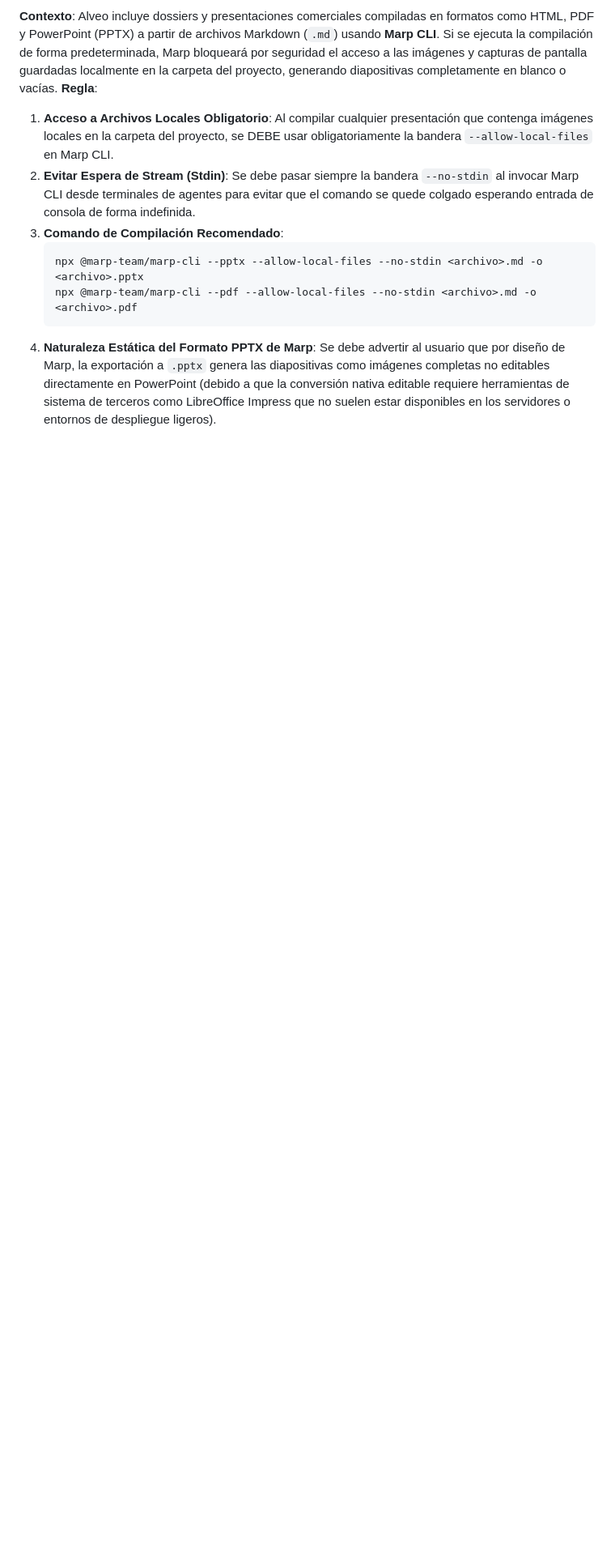
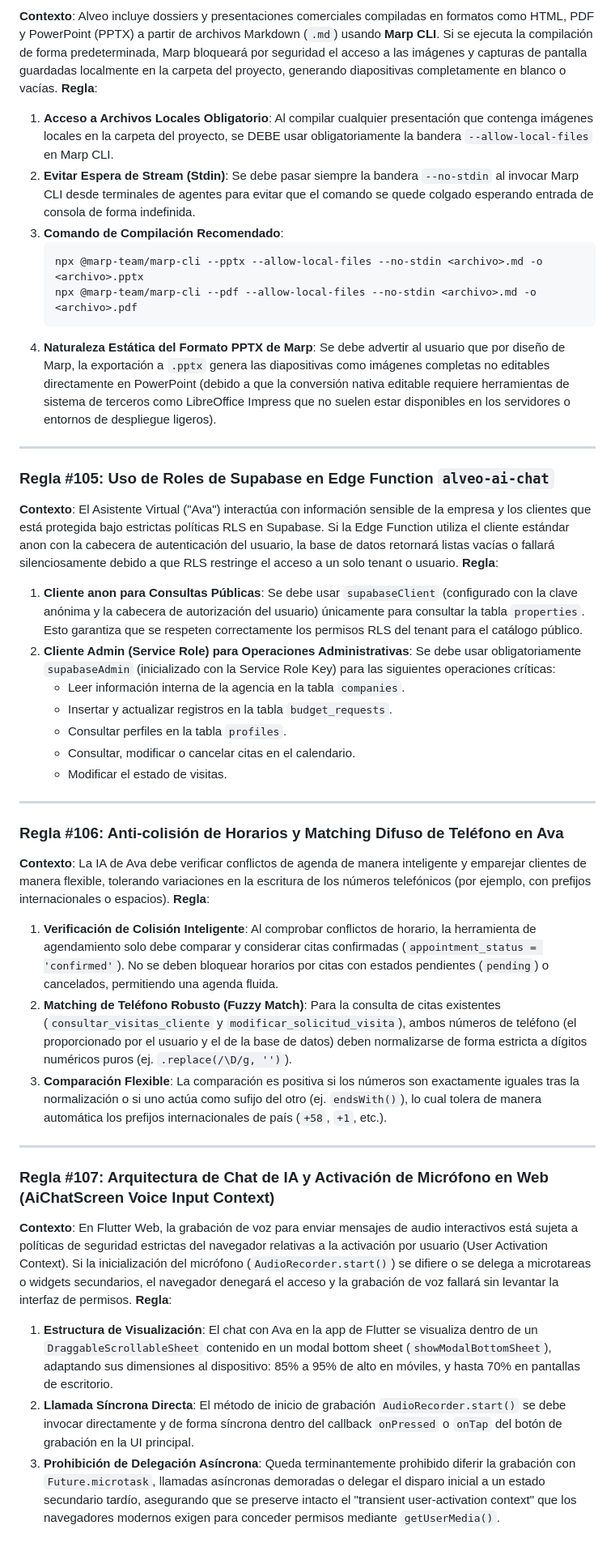
Before and after one commit to carlosjfigueroas/alveo, a Markdown page: alveo_rules.md, the part around the change. Shown at 81% size. GitHub-like rendering; blank space fills up the shorter version.

Commit message:
docs: add rules #105-107 documenting Ava AI architecture and recording safety

````diff
--- a/alveo_rules.md
+++ b/alveo_rules.md
@@ -687,3 +687,34 @@ Antes, el código insertaba todos los correos electrónicos (ej. `admin@agencia.
    npx @marp-team/marp-cli --pdf --allow-local-files --no-stdin <archivo>.md -o <archivo>.pdf
    ```
 4. **Naturaleza Estática del Formato PPTX de Marp**: Se debe advertir al usuario que por diseño de Marp, la exportación a `.pptx` genera las diapositivas como imágenes completas no editables directamente en PowerPoint (debido a que la conversión nativa editable requiere herramientas de sistema de terceros como LibreOffice Impress que no suelen estar disponibles en los servidores o entornos de despliegue ligeros).
+
+---
+
+### Regla #105: Uso de Roles de Supabase en Edge Function `alveo-ai-chat`
+**Contexto**: El Asistente Virtual ("Ava") interactúa con información sensible de la empresa y los clientes que está protegida bajo estrictas políticas RLS en Supabase. Si la Edge Function utiliza el cliente estándar anon con la cabecera de autenticación del usuario, la base de datos retornará listas vacías o fallará silenciosamente debido a que RLS restringe el acceso a un solo tenant o usuario.
+**Regla**:
+1. **Cliente anon para Consultas Públicas**: Se debe usar `supabaseClient` (configurado con la clave anónima y la cabecera de autorización del usuario) únicamente para consultar la tabla `properties`. Esto garantiza que se respeten correctamente los permisos RLS del tenant para el catálogo público.
+2. **Cliente Admin (Service Role) para Operaciones Administrativas**: Se debe usar obligatoriamente `supabaseAdmin` (inicializado con la Service Role Key) para las siguientes operaciones críticas:
+   * Leer información interna de la agencia en la tabla `companies`.
+   * Insertar y actualizar registros en la tabla `budget_requests`.
+   * Consultar perfiles en la tabla `profiles`.
+   * Consultar, modificar o cancelar citas en el calendario.
+   * Modificar el estado de visitas.
+
+---
+
+### Regla #106: Anti-colisión de Horarios y Matching Difuso de Teléfono en Ava
+**Contexto**: La IA de Ava debe verificar conflictos de agenda de manera inteligente y emparejar clientes de manera flexible, tolerando variaciones en la escritura de los números telefónicos (por ejemplo, con prefijos internacionales o espacios).
+**Regla**:
+1. **Verificación de Colisión Inteligente**: Al comprobar conflictos de horario, la herramienta de agendamiento solo debe comparar y considerar citas confirmadas (`appointment_status = 'confirmed'`). No se deben bloquear horarios por citas con estados pendientes (`pending`) o cancelados, permitiendo una agenda fluida.
+2. **Matching de Teléfono Robusto (Fuzzy Match)**: Para la consulta de citas existentes (`consultar_visitas_cliente` y `modificar_solicitud_visita`), ambos números de teléfono (el proporcionado por el usuario y el de la base de datos) deben normalizarse de forma estricta a dígitos numéricos puros (ej. `.replace(/\D/g, '')`).
+3. **Comparación Flexible**: La comparación es positiva si los números son exactamente iguales tras la normalización o si uno actúa como sufijo del otro (ej. `endsWith()`), lo cual tolera de manera automática los prefijos internacionales de país (`+58`, `+1`, etc.).
+
+---
+
+### Regla #107: Arquitectura de Chat de IA y Activación de Micrófono en Web (AiChatScreen Voice Input Context)
+**Contexto**: En Flutter Web, la grabación de voz para enviar mensajes de audio interactivos está sujeta a políticas de seguridad estrictas del navegador relativas a la activación por usuario (User Activation Context). Si la inicialización del micrófono (`AudioRecorder.start()`) se difiere o se delega a microtareas o widgets secundarios, el navegador denegará el acceso y la grabación de voz fallará sin levantar la interfaz de permisos.
+**Regla**:
+1. **Estructura de Visualización**: El chat con Ava en la app de Flutter se visualiza dentro de un `DraggableScrollableSheet` contenido en un modal bottom sheet (`showModalBottomSheet`), adaptando sus dimensiones al dispositivo: 85% a 95% de alto en móviles, y hasta 70% en pantallas de escritorio.
+2. **Llamada Síncrona Directa**: El método de inicio de grabación `AudioRecorder.start()` se debe invocar directamente y de forma síncrona dentro del callback `onPressed` o `onTap` del botón de grabación en la UI principal.
+3. **Prohibición de Delegación Asíncrona**: Queda terminantemente prohibido diferir la grabación con `Future.microtask`, llamadas asíncronas demoradas o delegar el disparo inicial a un estado secundario tardío, asegurando que se preserve intacto el "transient user-activation context" que los navegadores modernos exigen para conceder permisos mediante `getUserMedia()`.
````
